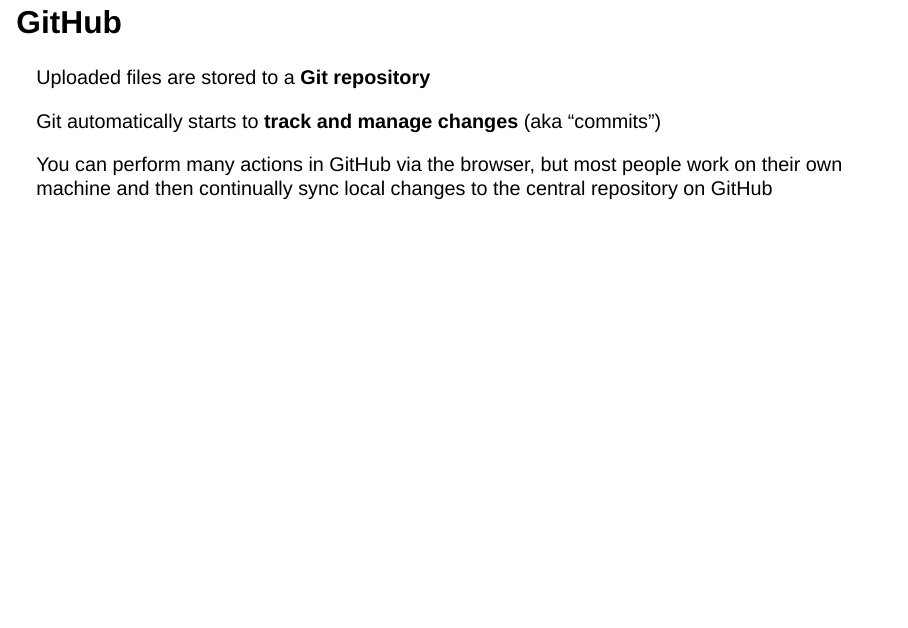
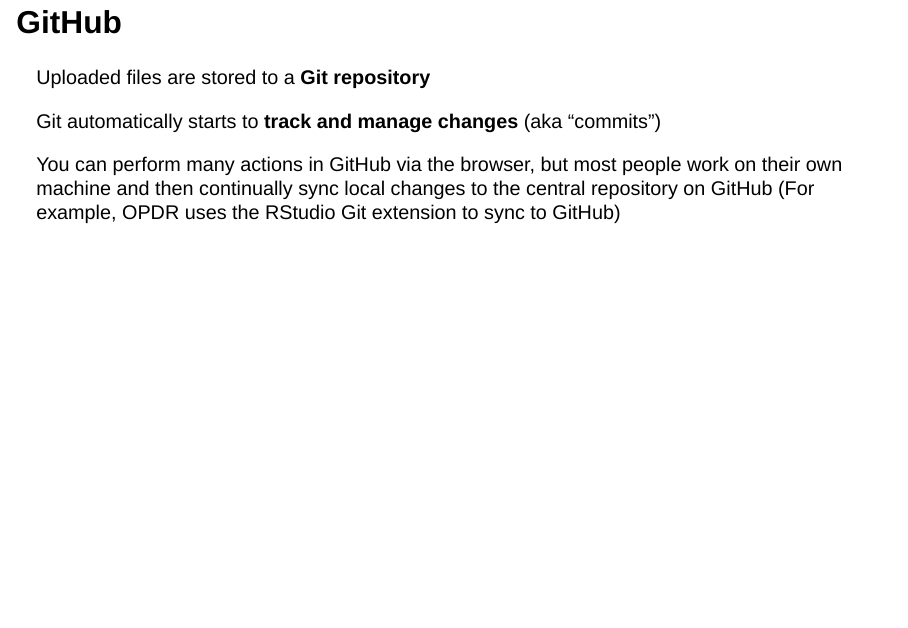
Before and after one commit to ETA-OPDR/Git-Session-Jan-25-DatCon, a Quarto document (reports/presentation_slides.qmd): page 12 of 18. Rendered offline with R 4.5, knitr and Pandoc in place of Quarto, with nearby package versions; drawn as Slidy slides in place of the format the file asks for.

Commit message:
Add text to GitHub slide.

```diff
--- a/reports/presentation_slides.qmd
+++ b/reports/presentation_slides.qmd
@@ -61,7 +61,7 @@
 
 Git automatically starts to **track and manage changes** (aka "commits")
 
-You can perform many actions in GitHub via the browser, but most people work on their own machine and then continually sync local changes to the central repository on GitHub
+You can perform many actions in GitHub via the browser, but most people work on their own machine and then continually sync local changes to the central repository on GitHub (For example, OPDR uses the RStudio Git extension to sync to GitHub)
 
 ## GitHub
 
```
